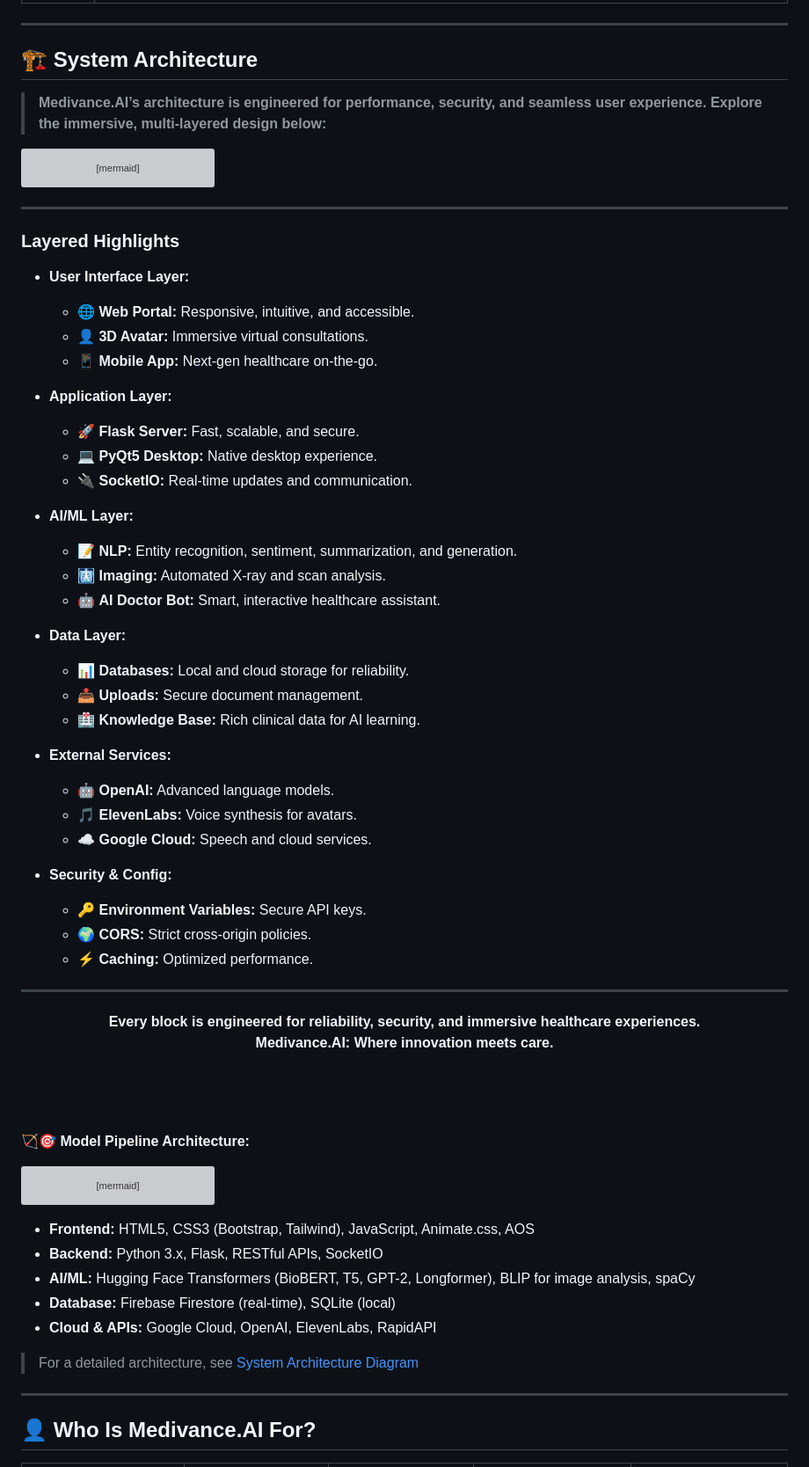
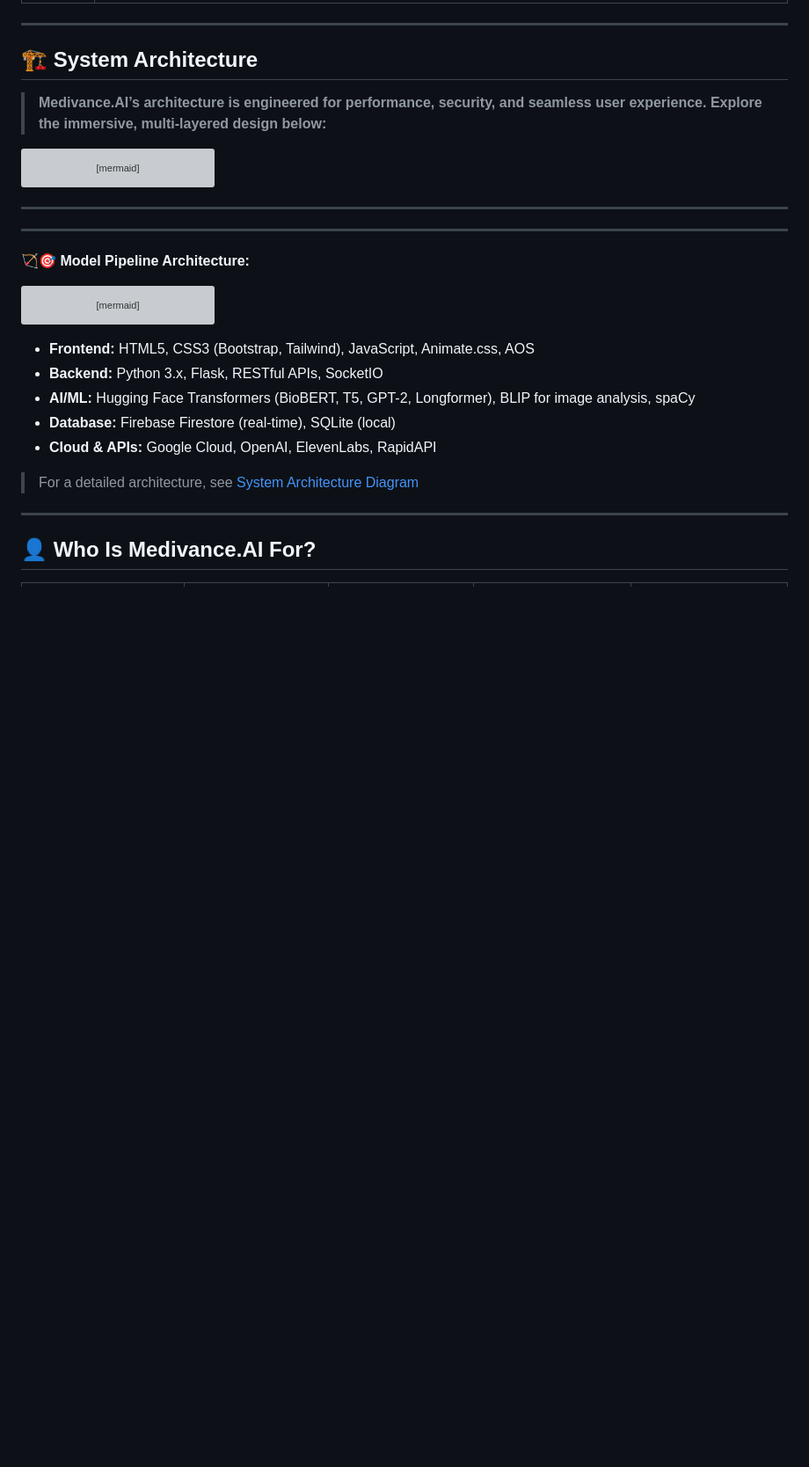
Before and after one commit to Blacksujit/Health-Summerize-AI, a Markdown page: README.md, the part around the change. Shown at 88% size. Drawn GitHub-style; blank space fills up the shorter version; grey boxes are pictures that could not be loaded.

````diff
--- a/README.md
+++ b/README.md
@@ -273,50 +273,7 @@ graph TB
 ```
 
 ---
-
-### **Layered Highlights**
-
-- **User Interface Layer:**
-  - 🌐 **Web Portal:** Responsive, intuitive, and accessible.
-  - 👤 **3D Avatar:** Immersive virtual consultations.
-  - 📱 **Mobile App:** Next-gen healthcare on-the-go.
-
-- **Application Layer:**
-  - 🚀 **Flask Server:** Fast, scalable, and secure.
-  - 💻 **PyQt5 Desktop:** Native desktop experience.
-  - 🔌 **SocketIO:** Real-time updates and communication.
-
-- **AI/ML Layer:**
-  - 📝 **NLP:** Entity recognition, sentiment, summarization, and generation.
-  - 🩻 **Imaging:** Automated X-ray and scan analysis.
-  - 🤖 **AI Doctor Bot:** Smart, interactive healthcare assistant.
-
-- **Data Layer:**
-  - 📊 **Databases:** Local and cloud storage for reliability.
-  - 📤 **Uploads:** Secure document management.
-  - 🏥 **Knowledge Base:** Rich clinical data for AI learning.
-
-- **External Services:**
-  - 🤖 **OpenAI:** Advanced language models.
-  - 🎵 **ElevenLabs:** Voice synthesis for avatars.
-  - ☁️ **Google Cloud:** Speech and cloud services.
-
-- **Security & Config:**
-  - 🔑 **Environment Variables:** Secure API keys.
-  - 🌍 **CORS:** Strict cross-origin policies.
-  - ⚡ **Caching:** Optimized performance.
-
 ---
-
-<p align="center">
-  <b style="font-size:1.2rem;">Every block is engineered for reliability, security, and immersive healthcare experiences.<br>Medivance.AI: Where innovation meets care.</b>
-</p>
-
-
-
-<br>
-<br>
-<br>
 
 **🏹🎯 Model Pipeline Architecture:**
 
````
